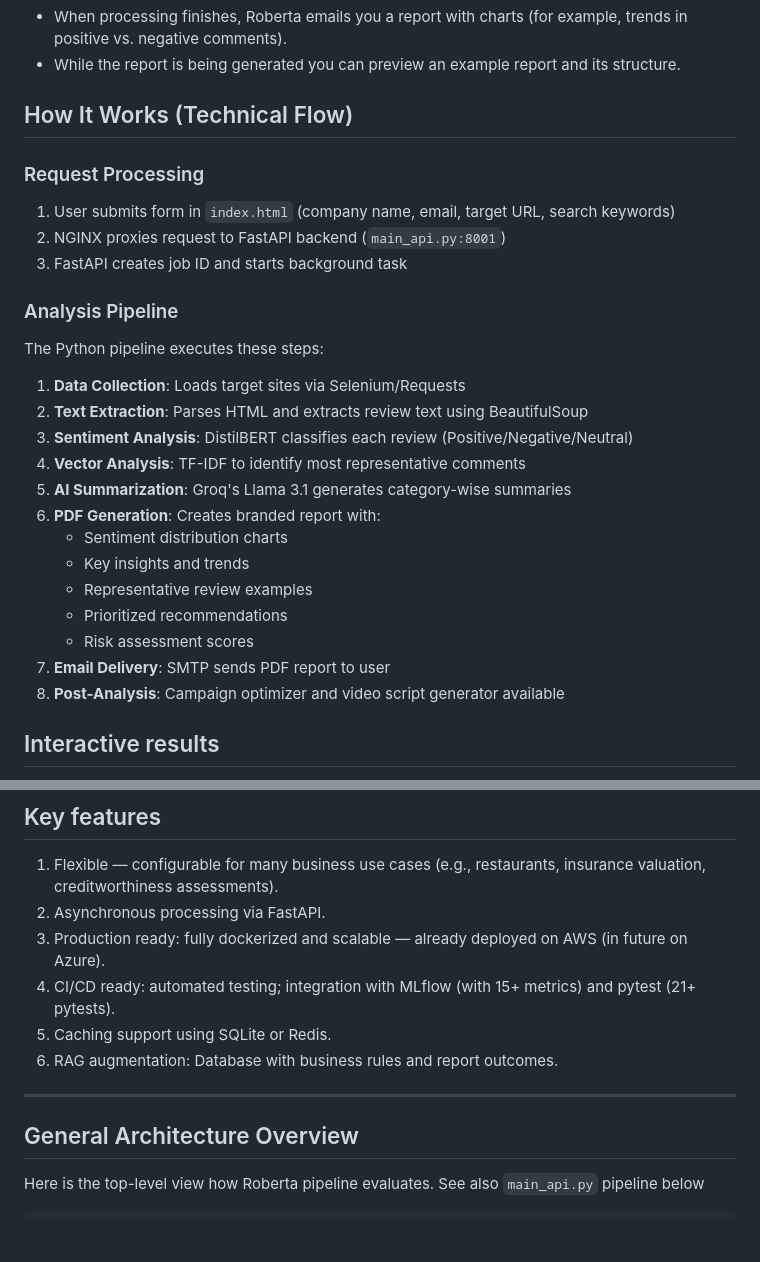
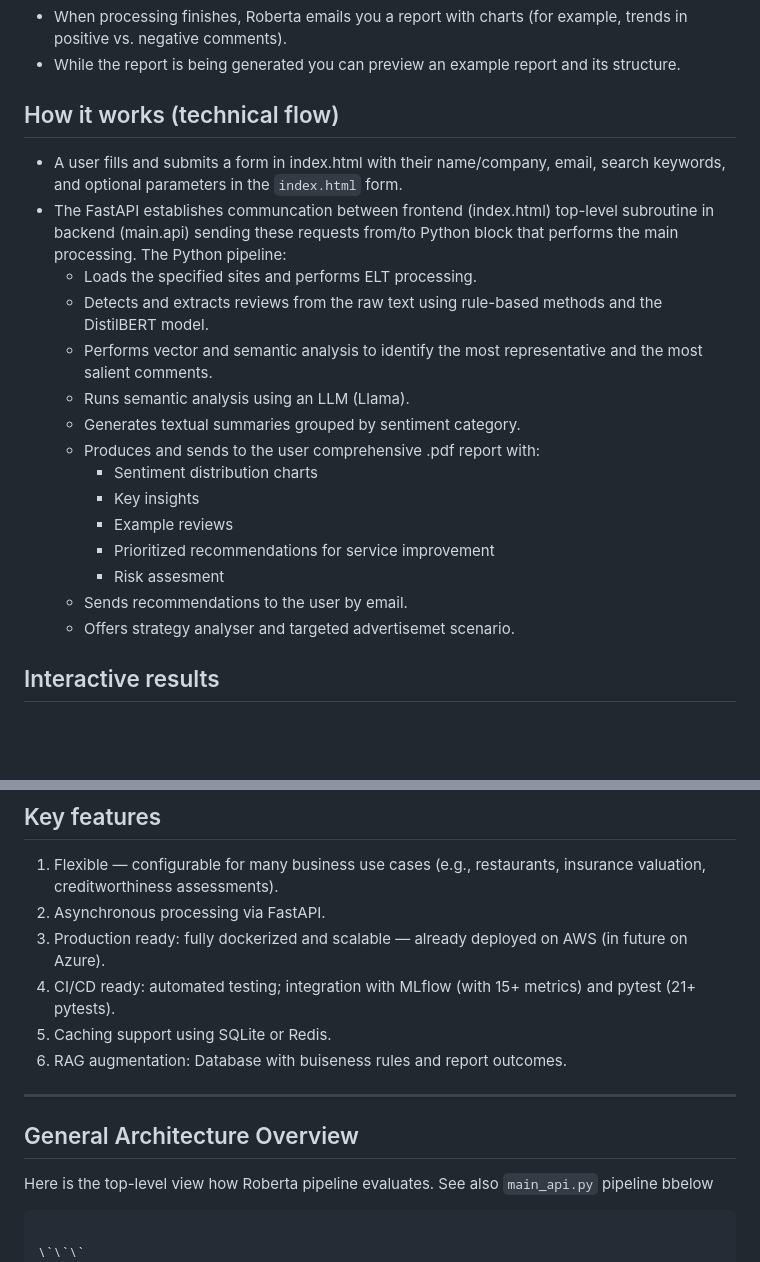
Before and after one commit to Vlasenko2006/RoBERTA_LL, a Markdown page: README.md, 2 parts joined by grey strips. Rendered like a GitHub page; blank space fills up the shorter version.

````diff
--- a/README.md
+++ b/README.md
@@ -73,29 +26,22 @@
 - While the report is being generated you can preview an example report and its structure.
 
 
-## How It Works (Technical Flow)
-
-### Request Processing
-1. User submits form in `index.html` (company name, email, target URL, search keywords)
-2. NGINX proxies request to FastAPI backend (`main_api.py:8001`)
-3. FastAPI creates job ID and starts background task
-
-### Analysis Pipeline
-The Python pipeline executes these steps:
-
-1. **Data Collection**: Loads target sites via Selenium/Requests
-2. **Text Extraction**: Parses HTML and extracts review text using BeautifulSoup
-3. **Sentiment Analysis**: DistilBERT classifies each review (Positive/Negative/Neutral)
-4. **Vector Analysis**: TF-IDF to identify most representative comments
-5. **AI Summarization**: Groq's Llama 3.1 generates category-wise summaries
-6. **PDF Generation**: Creates branded report with:
-   - Sentiment distribution charts
-   - Key insights and trends
-   - Representative review examples
-   - Prioritized recommendations
-   - Risk assessment scores
-7. **Email Delivery**: SMTP sends PDF report to user
-8. **Post-Analysis**: Campaign optimizer and video script generator available
+## How it works (technical flow)
+- A user fills and submits a form in index.html with their name/company, email, search keywords, and optional parameters in the `index.html` form.
+- The FastAPI establishes communcation between frontend (index.html) top-level subroutine in backend (main.api) sending these requests from/to Python block that performs the main processing. The Python pipeline:
+  - Loads the specified sites and performs ELT processing.
+  - Detects and extracts reviews from the raw text using rule-based methods and the DistilBERT model.
+  - Performs vector and semantic analysis to identify the most representative and the most salient comments.
+  - Runs semantic analysis using an LLM (Llama).
+  - Generates textual summaries grouped by sentiment category.
+  - Produces and sends to the user comprehensive .pdf report with:
+    - Sentiment distribution charts
+    - Key insights
+    - Example reviews
+    - Prioritized recommendations for service improvement
+    - Risk assesment
+  - Sends recommendations to the user by email.
+  - Offers strategy analyser and targeted advertisemet scenario.
 
 ## Interactive results
 Roberta includes a Results Chatbot that uses RAG (Retrieval‑Augmented Generation) over the analysis results, so you can ask for clarifications, explanations of individual comments, or details about the analysis methodology at any time.
@@ -124,16 +70,18 @@ Roberta includes a Results Chatbot that uses RAG (Retrieval‑Augmented Generati
 3. Production ready: fully dockerized and scalable — already deployed on AWS (in future on Azure).
 4. CI/CD ready: automated testing; integration with MLflow (with 15+ metrics) and pytest (21+ pytests).
 5. Caching support using SQLite or Redis.
-6. RAG augmentation: Database with business rules and report outcomes.
+6. RAG augmentation: Database with buiseness rules and report outcomes.
 
 ---
 
 ## General Architecture Overview
 
 
-Here is the top-level view how Roberta pipeline evaluates. See also `main_api.py` pipeline below
+Here is the top-level view how Roberta pipeline evaluates. See also `main_api.py` pipeline bbelow
 
 ```
+
+\`\`\`
 ┌─────────────┐
 │ index.html  │  User fills form (company, email, URL)
 │ (port 3001) │  JavaScript: fetch('/api/analyze', {POST})
````
Also changed, not shown: other parts of README.md (+10 -53 lines).
